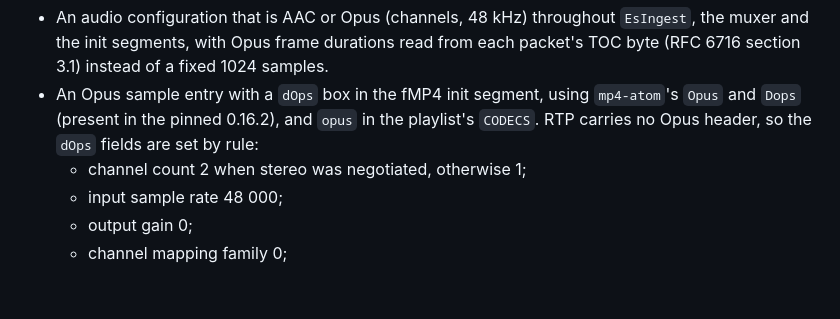
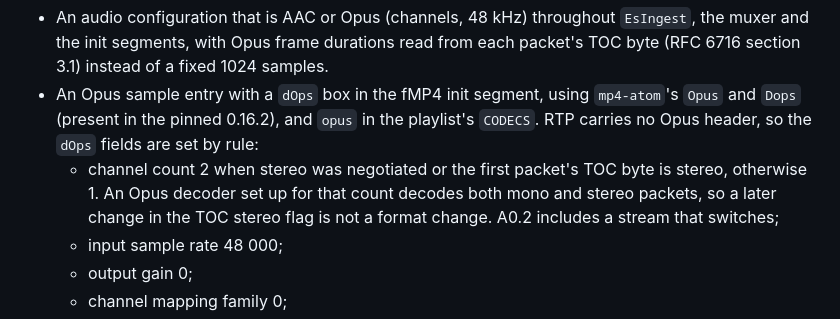
Before and after one commit to forgesworn/sapflow, a Markdown page: docs/whip-ingest.md, the part around one of its changes. GitHub-like rendering; blank space fills up the shorter version.

```diff
--- a/docs/whip-ingest.md
+++ b/docs/whip-ingest.md
@@ -394,7 +397,11 @@ means:
   `mp4-atom`'s `Opus` and `Dops` (present in the pinned 0.16.2), and `opus` in
   the playlist's `CODECS`. RTP carries no Opus header, so the `dOps` fields
   are set by rule:
-  - channel count 2 when stereo was negotiated, otherwise 1;
+  - channel count 2 when stereo was negotiated or the first packet's TOC
+    byte is stereo, otherwise 1. An Opus decoder set up for that count
+    decodes both mono and stereo packets, so a later change in the TOC
+    stereo flag is not a format change. A0.2 includes a stream that
+    switches;
   - input sample rate 48 000;
   - output gain 0;
   - channel mapping family 0;
```
Also changed, not shown: other parts of docs/whip-ingest.md (+30 -17 lines).
